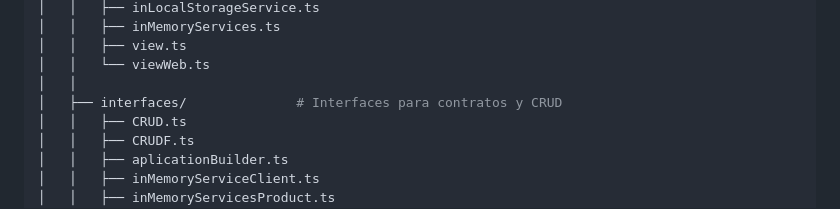
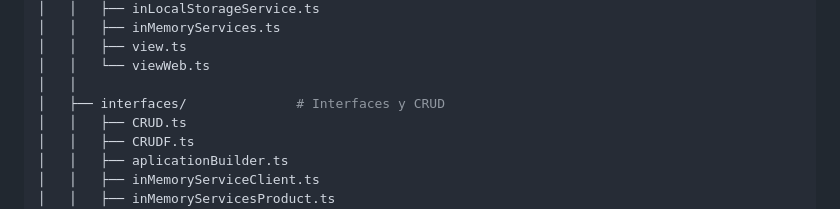
Before and after one commit to PeDaniel-cerpa/tienda_de_bobby, a Markdown page: README.md, the part around one of its changes. Rendered like a GitHub page.

Commit message:
Update README with project details and instructions

```diff
--- a/README.md
+++ b/README.md
@@ -129,7 +129,7 @@ tienda_de_bobby/
 │   │   ├── view.ts
 │   │   └── viewWeb.ts
 │   │
-│   ├── interfaces/              # Interfaces para contratos y CRUD
+│   ├── interfaces/              # Interfaces y CRUD
 │   │   ├── CRUD.ts
 │   │   ├── CRUDF.ts
 │   │   ├── aplicationBuilder.ts
```
Also changed, not shown: other parts of README.md (+1 -1 lines).
